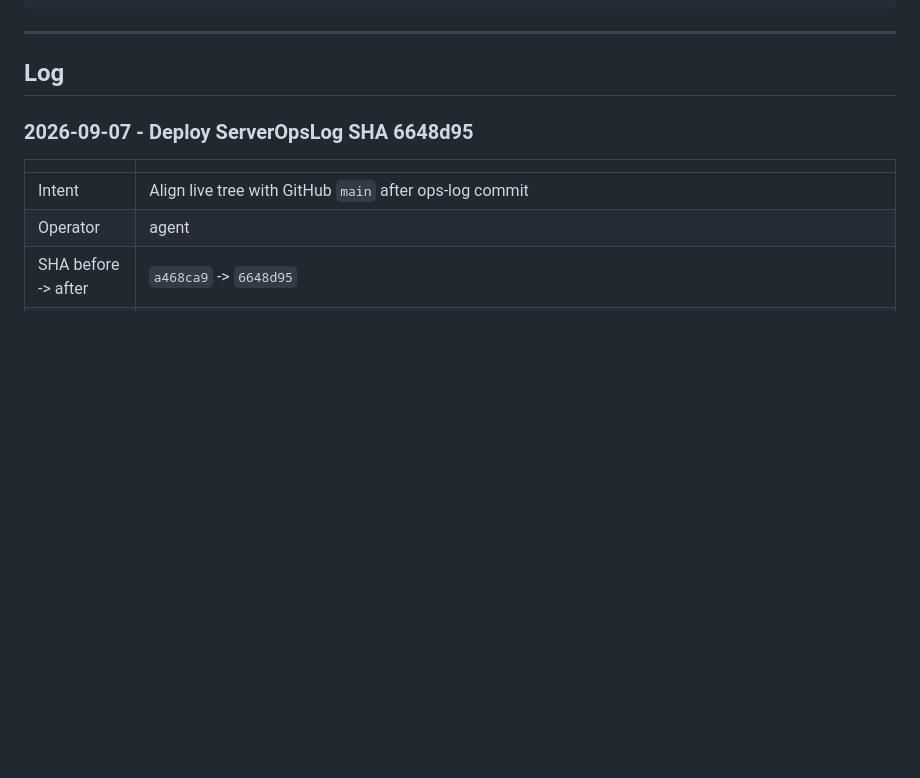
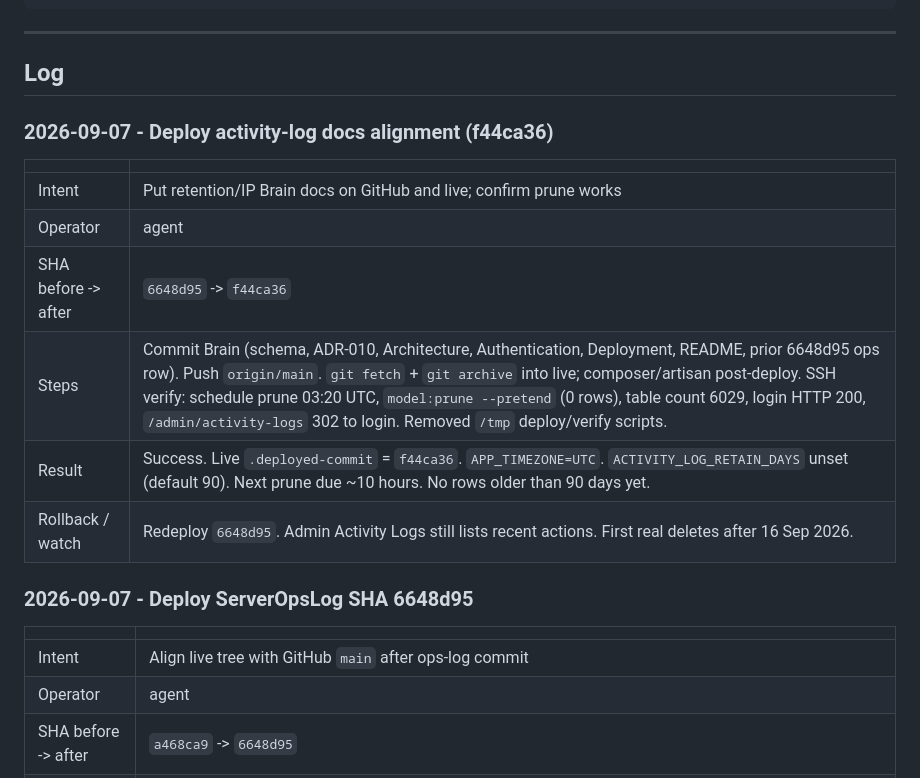
Before and after one commit to T4shby/OnIT-Portal, a Markdown page: Brain/ServerOpsLog.md, the part around the change. Drawn GitHub-style; blank space fills up the shorter version.

Commit message:
Record activity-log docs deploy at f44ca36.
Co-authored-by: Cursor <cursoragent@cursor.com>

```diff
--- a/Brain/ServerOpsLog.md
+++ b/Brain/ServerOpsLog.md
@@ -32,6 +32,17 @@ Agents must append here whenever they work on the server - see `.cursor/rules/se
 ---
 
 ## Log
+
+### 2026-09-07 - Deploy activity-log docs alignment (f44ca36)
+
+| | |
+|---|---|
+| Intent | Put retention/IP Brain docs on GitHub and live; confirm prune works |
+| Operator | agent |
+| SHA before -> after | `6648d95` -> `f44ca36` |
+| Steps | Commit Brain (schema, ADR-010, Architecture, Authentication, Deployment, README, prior 6648d95 ops row). Push `origin/main`. `git fetch` + `git archive` into live; composer/artisan post-deploy. SSH verify: schedule prune 03:20 UTC, `model:prune --pretend` (0 rows), table count 6029, login HTTP 200, `/admin/activity-logs` 302 to login. Removed `/tmp` deploy/verify scripts. |
+| Result | Success. Live `.deployed-commit` = `f44ca36`. `APP_TIMEZONE=UTC`. `ACTIVITY_LOG_RETAIN_DAYS` unset (default 90). Next prune due ~10 hours. No rows older than 90 days yet. |
+| Rollback / watch | Redeploy `6648d95`. Admin Activity Logs still lists recent actions. First real deletes after 16 Sep 2026. |
 
 ### 2026-09-07 - Deploy ServerOpsLog SHA 6648d95
 
```
